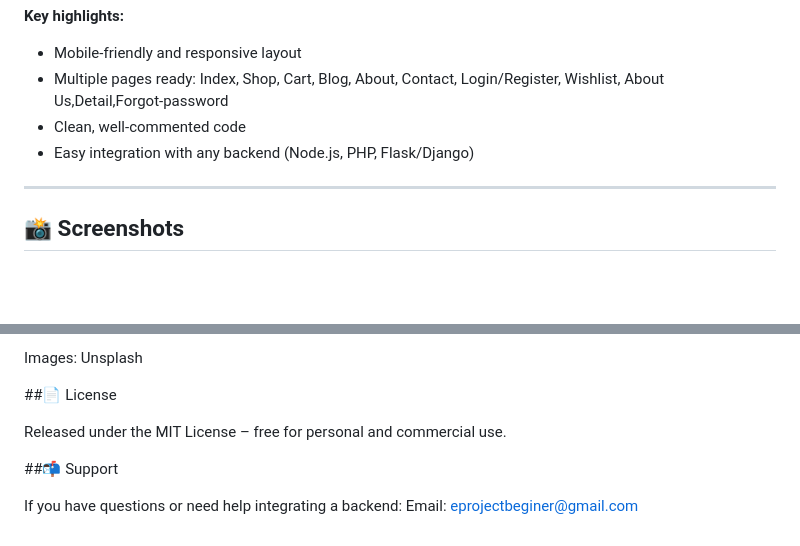
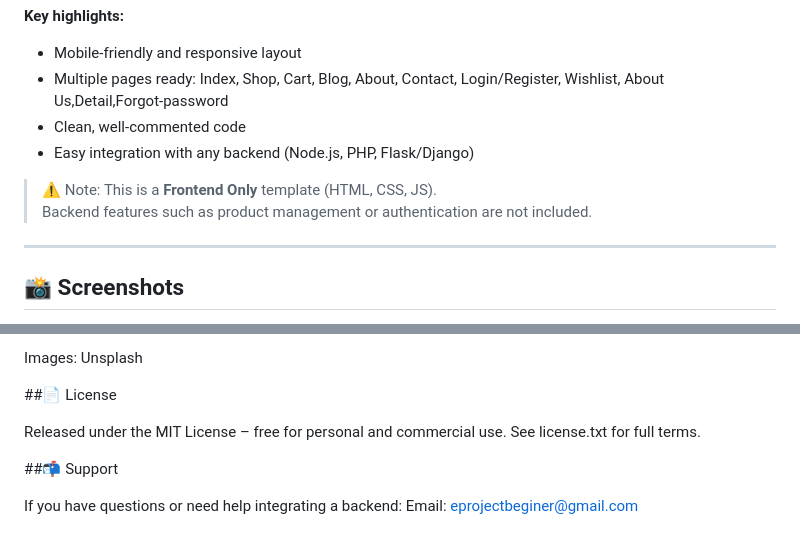
Before and after one commit to HoBichLien/traicay, a Markdown page: README.md, 2 parts joined by grey strips. Rendered like a GitHub page; blank space fills up the shorter version.

```diff
--- a/README.md
+++ b/README.md
@@ -14,6 +14,9 @@ Built with **HTML5, CSS, and JavaScript**, it’s easy to customize and ideal fo
 - Multiple pages ready: Index, Shop, Cart, Blog, About, Contact, Login/Register, Wishlist, About Us,Detail,Forgot-password
 - Clean, well-commented code
 - Easy integration with any backend (Node.js, PHP, Flask/Django)
+
+> ⚠️ Note: This is a **Frontend Only** template (HTML, CSS, JS).
+> Backend features such as product management or authentication are not included.
 
 ---
 
@@ -125,6 +128,7 @@ Images: Unsplash
 ##📄 License
 
 Released under the MIT License – free for personal and commercial use.
+See license.txt for full terms.
 
 ##📬 Support
 
```
